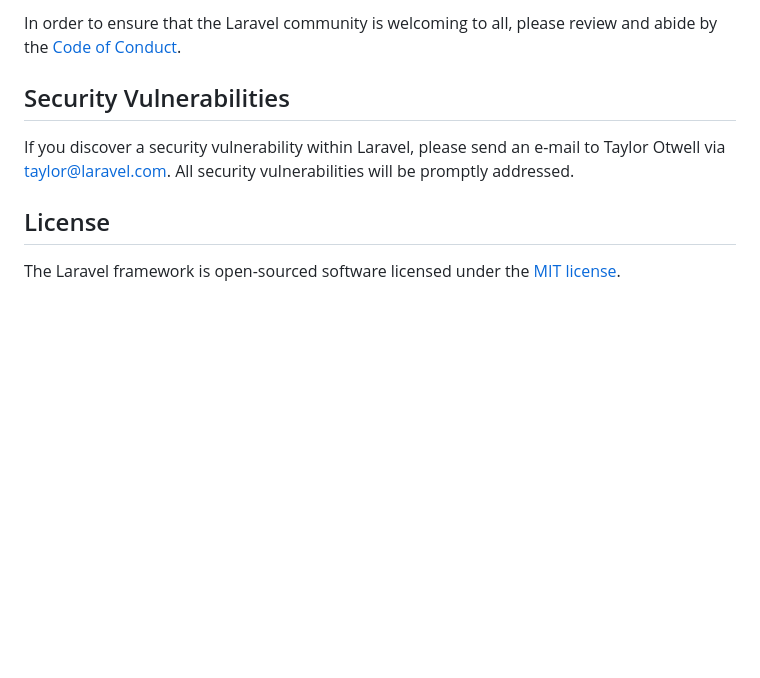
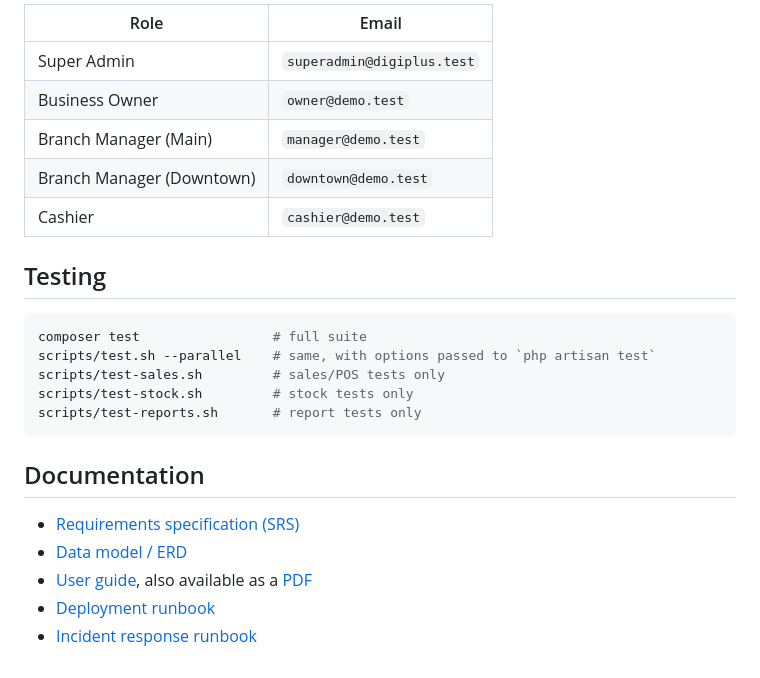
Before and after one commit to Sammie119/digiplus_inventory_app, a Markdown page: README.md, the part around one of its changes. Drawn GitHub-style; blank space fills up the shorter version.

````diff
--- a/README.md
+++ b/README.md
@@ -49,10 +69,26 @@ Thank you for considering contributing to the Laravel framework! The contributio
 
-In order to ensure that the Laravel community is welcoming to all, please review and abide by the [Code of Conduct](https://laravel.com/docs/contributions#code-of-conduct).
+| Role | Email |
+|---|---|
+| Super Admin | `superadmin@digiplus.test` |
+| Business Owner | `owner@demo.test` |
+| Branch Manager (Main) | `manager@demo.test` |
+| Branch Manager (Downtown) | `downtown@demo.test` |
+| Cashier | `cashier@demo.test` |
 
-## Security Vulnerabilities
+## Testing
 
-If you discover a security vulnerability within Laravel, please send an e-mail to Taylor Otwell via [taylor@laravel.com](mailto:taylor@laravel.com). All security vulnerabilities will be promptly addressed.
+```bash
+composer test                 # full suite
+scripts/test.sh --parallel    # same, with options passed to `php artisan test`
+scripts/test-sales.sh         # sales/POS tests only
+scripts/test-stock.sh         # stock tests only
+scripts/test-reports.sh       # report tests only
+```
 
-## License
+## Documentation
 
-The Laravel framework is open-sourced software licensed under the [MIT license](https://opensource.org/licenses/MIT).
+- [Requirements specification (SRS)](DigiPlus-Inventory-Solutions-Requirements.md)
+- [Data model / ERD](DigiPlus-Data-Model-ERD.md)
+- [User guide](docs/USER_GUIDE.md), also available as a [PDF](docs/DigiPlus-User-Guide.pdf)
+- [Deployment runbook](docs/runbooks/deployment.md)
+- [Incident response runbook](docs/runbooks/incident-response.md)
````
Also changed, not shown: other parts of README.md (+50 -30 lines).
